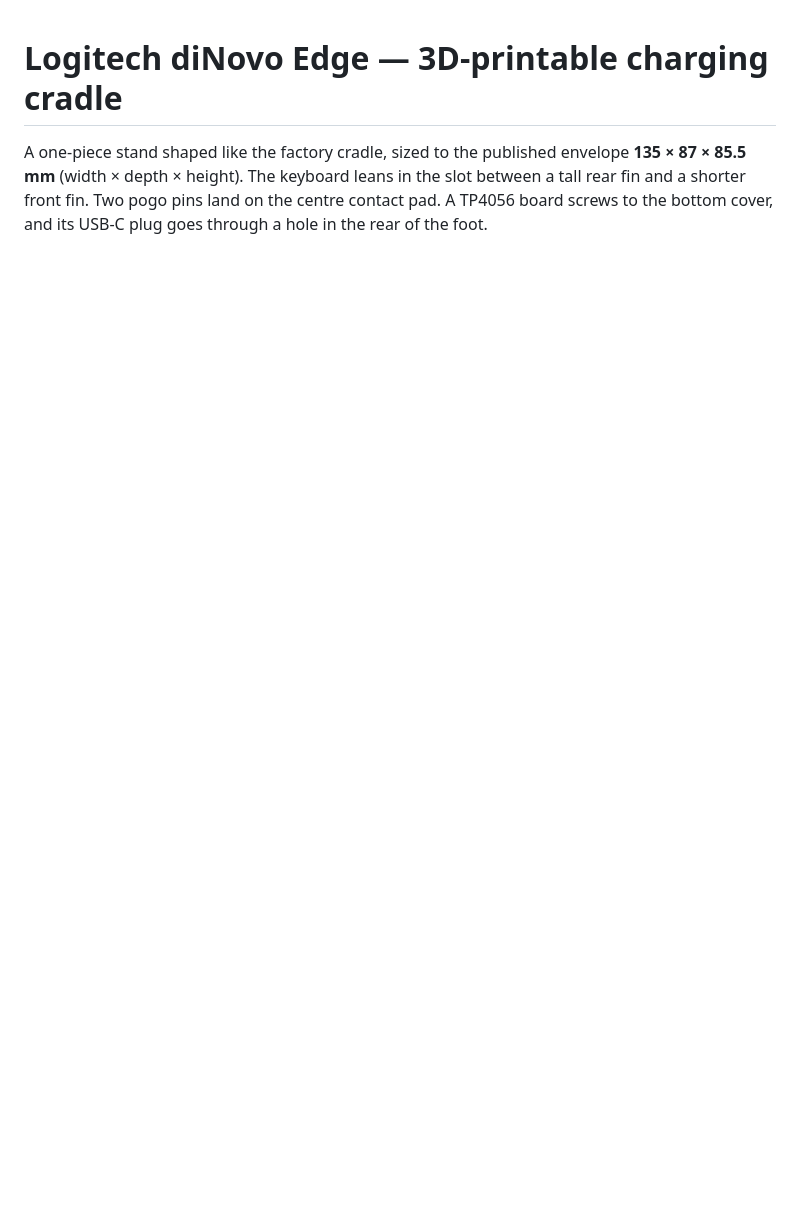
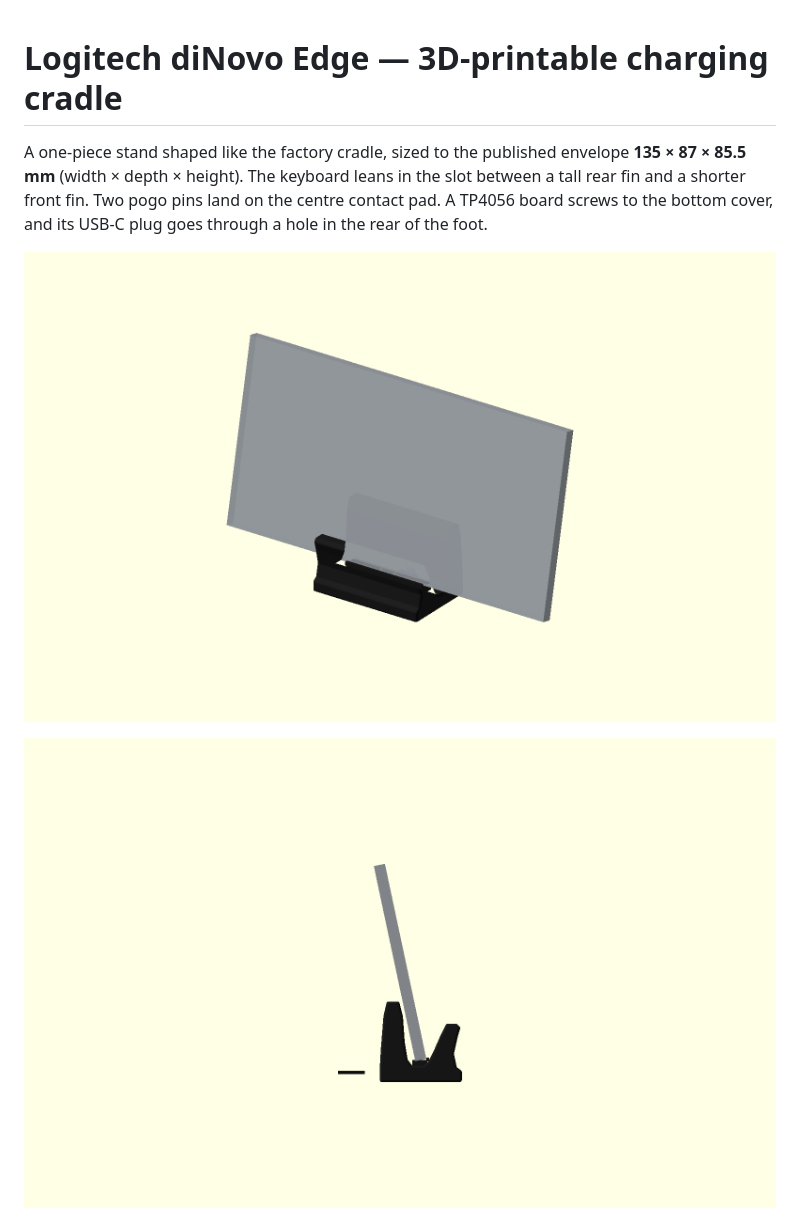
Before and after one commit to Merxius2/Logitech-dinovo-edge-cradle, a Markdown page: README.md, the part around one of its changes. Rendered like a GitHub page; pictures changed too: docs/preview/assembly_front3q.png (added), docs/preview/assembly_side.png (added); blank space fills up the shorter version.

Commit message:
Show the assembled cradle with the keyboard seated
The preview places the keyboard in the slot, leaning back on the tall fin, with the cover, charging board, and USB-C lead in place.

Co-authored-by: Merxius2 <Merxius2@users.noreply.github.com>

```diff
--- a/README.md
+++ b/README.md
@@ -2,4 +2,8 @@
 
 A one-piece stand shaped like the factory cradle, sized to the published envelope **135 × 87 × 85.5 mm** (width × depth × height). The keyboard leans in the slot between a tall rear fin and a shorter front fin. Two pogo pins land on the centre contact pad. A TP4056 board screws to the bottom cover, and its USB-C plug goes through a hole in the rear of the foot.
 
+![Assembled cradle, keyboard seated](docs/preview/assembly_front3q.png)
+
+![Side, with the USB-C lead](docs/preview/assembly_side.png)
+
 ![Side profile](docs/preview/side.png)
```
Also changed, not shown: other parts of README.md (+0 -2 lines), docs/preview/assembly.png, docs/preview/assembly_bottom.png (added), 1 other file.
